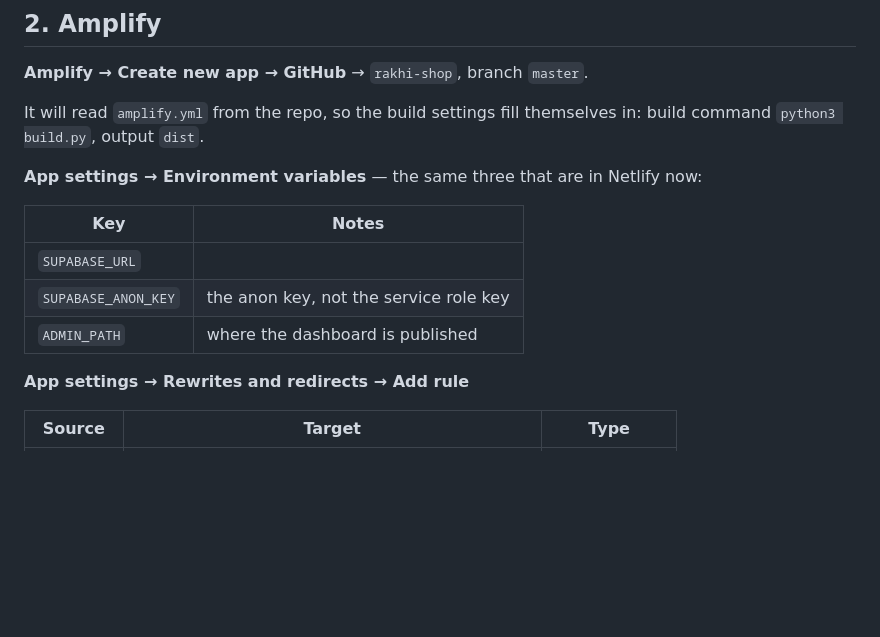
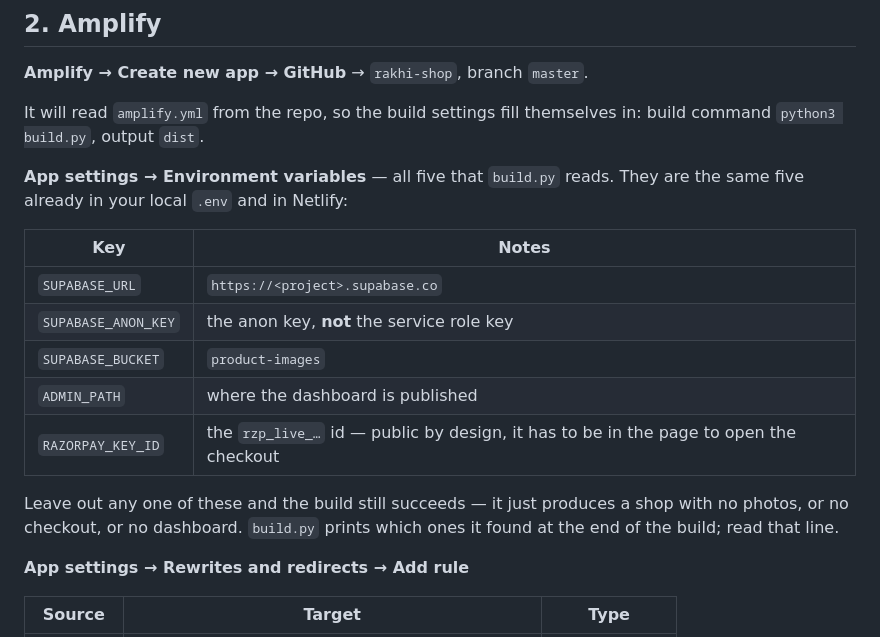
Before and after one commit to HariomPtdr/rakhi-shop, a Markdown page: aws/README.md, the part around the change. Rendered like a GitHub page; blank space fills up the shorter version.

Commit message:
Amplify needs five environment variables, not three
build.py reads SUPABASE_BUCKET and RAZORPAY_KEY_ID as well. Leaving
either out still builds — it just produces a shop with no photos, or one
where the checkout never opens.

Co-Authored-By: Claude Opus 5 (1M context) <noreply@anthropic.com>

```diff
--- a/aws/README.md
+++ b/aws/README.md
@@ -75,14 +75,20 @@ Then:
 It will read `amplify.yml` from the repo, so the build settings fill
 themselves in: build command `python3 build.py`, output `dist`.
 
-**App settings → Environment variables** — the same three that are in
-Netlify now:
+**App settings → Environment variables** — all five that `build.py` reads.
+They are the same five already in your local `.env` and in Netlify:
 
 | Key | Notes |
 |---|---|
-| `SUPABASE_URL` | |
-| `SUPABASE_ANON_KEY` | the anon key, not the service role key |
+| `SUPABASE_URL` | `https://<project>.supabase.co` |
+| `SUPABASE_ANON_KEY` | the anon key, **not** the service role key |
+| `SUPABASE_BUCKET` | `product-images` |
 | `ADMIN_PATH` | where the dashboard is published |
+| `RAZORPAY_KEY_ID` | the `rzp_live_…` id — public by design, it has to be in the page to open the checkout |
+
+Leave out any one of these and the build still succeeds — it just produces
+a shop with no photos, or no checkout, or no dashboard. `build.py` prints
+which ones it found at the end of the build; read that line.
 
 **App settings → Rewrites and redirects → Add rule**
 
```
